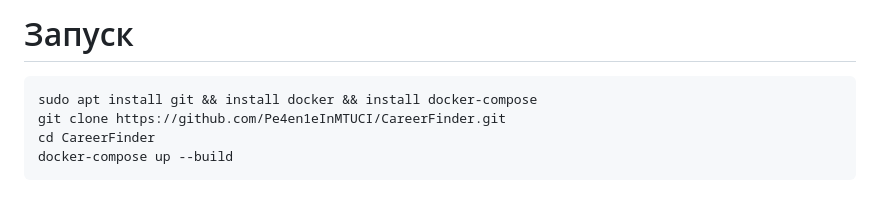
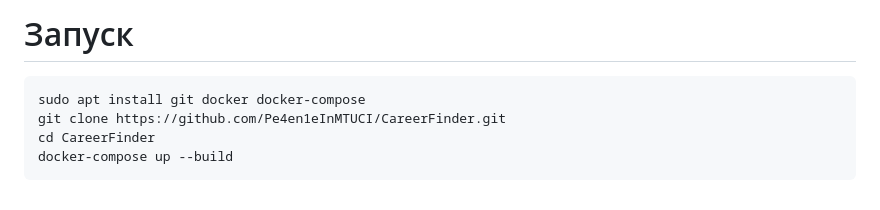
Before and after one commit to Pe4en1eInMTUCI/CareerFinder, a Markdown page: README.md, the part around the change. GitHub-like rendering.

````diff
--- a/README.md
+++ b/README.md
@@ -99,7 +99,7 @@ _Плейсхолдер все время разный чтоб было кра
 # Запуск
 
 ```bash
-sudo apt install git && install docker && install docker-compose
+sudo apt install git docker docker-compose
 git clone https://github.com/Pe4en1eInMTUCI/CareerFinder.git
 cd CareerFinder
 docker-compose up --build
````
